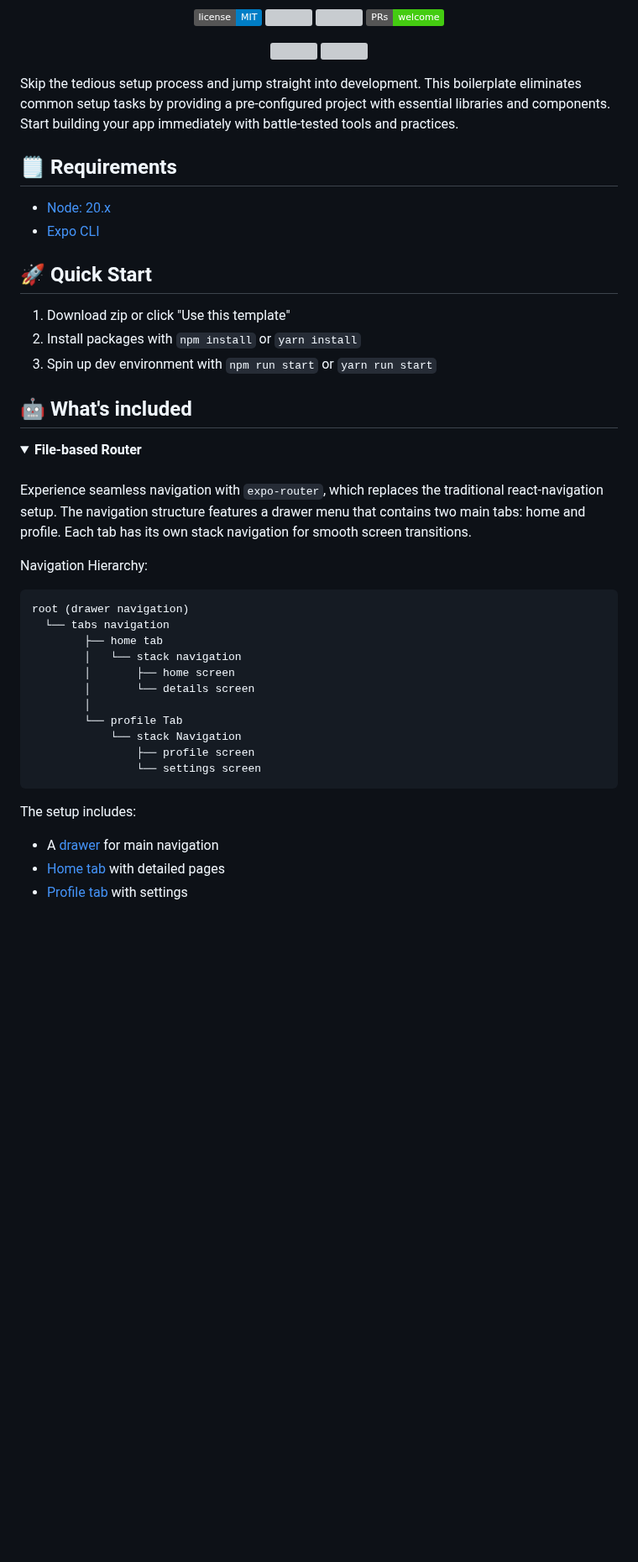
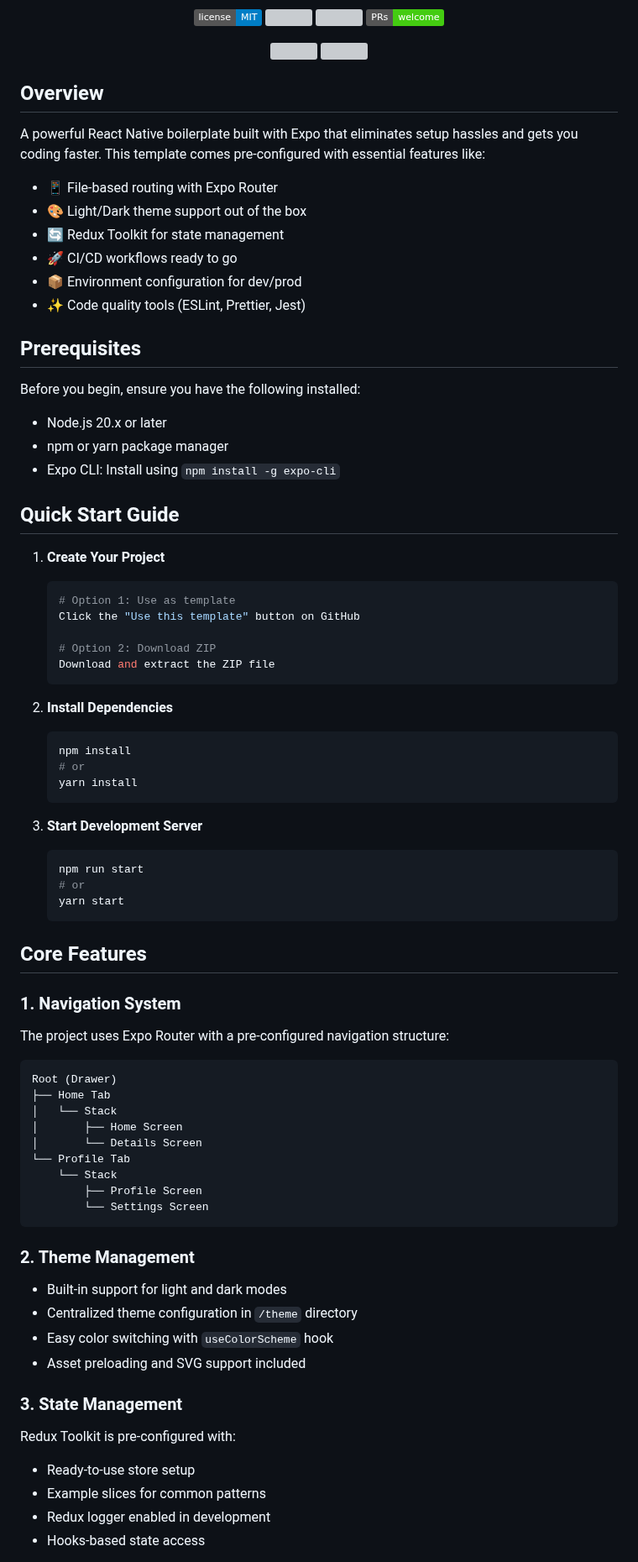
Before and after one commit to wataru-maeda/react-native-boilerplate, a Markdown page: README.md, the part around one of its changes. Shown at 84% size. GitHub-like rendering; folded sections open; badges without logos; blank space fills up the shorter version; grey boxes are pictures that could not be loaded.

Commit message:
chore: update readme

````diff
--- a/README.md
+++ b/README.md
@@ -16,47 +16,76 @@
   <img src='https://github.com/wataru-maeda/react-native-boilerplate/blob/feat/expo-router/__DELELE_ME__/demo-dark-theme.gif' width='150px'>
 </p>
 
-Skip the tedious setup process and jump straight into development. This boilerplate eliminates common setup tasks by providing a pre-configured project with essential libraries and components. Start building your app immediately with battle-tested tools and practices.
+## Overview
 
-## 🗒️ Requirements
+A powerful React Native boilerplate built with Expo that eliminates setup hassles and gets you coding faster. This template comes pre-configured with essential features like:
 
-- [Node: 20.x](https://nodejs.org/en)
-- [Expo CLI](https://docs.expo.dev/more/expo-cli/)
+- 📱 File-based routing with Expo Router
+- 🎨 Light/Dark theme support out of the box
+- 🔄 Redux Toolkit for state management
+- 🚀 CI/CD workflows ready to go
+- 📦 Environment configuration for dev/prod
+- ✨ Code quality tools (ESLint, Prettier, Jest)
 
-## 🚀 Quick Start
+## Prerequisites
 
-1. Download zip or click "Use this template"
-2. Install packages with `npm install` or `yarn install`
-3. Spin up dev environment with `npm run start` or `yarn run start`
+Before you begin, ensure you have the following installed:
+- Node.js 20.x or later
+- npm or yarn package manager
+- Expo CLI: Install using `npm install -g expo-cli`
 
-## 🤖 What's included
+## Quick Start Guide
 
-<details>
-  <summary><b>File-based Router</b></summary>
+1. **Create Your Project**
+   ```bash
+   # Option 1: Use as template
+   Click the "Use this template" button on GitHub
 
-####
+   # Option 2: Download ZIP
+   Download and extract the ZIP file
+   ```
 
-Experience seamless navigation with `expo-router`, which replaces the traditional react-navigation setup. The navigation structure features a drawer menu that contains two main tabs: home and profile. Each tab has its own stack navigation for smooth screen transitions.
+2. **Install Dependencies**
+   ```bash
+   npm install
+   # or
+   yarn install
+   ```
 
-Navigation Hierarchy:
+3. **Start Development Server**
+   ```bash
+   npm run start
+   # or
+   yarn start
+   ```
+
+## Core Features
+
+### 1. Navigation System
+The project uses Expo Router with a pre-configured navigation structure:
+
 ```
-root (drawer navigation)
-  └── tabs navigation
-        ├── home tab
-        │   └── stack navigation
-        │       ├── home screen
-        │       └── details screen
-        │
-        └── profile Tab
-            └── stack Navigation
-                ├── profile screen
-                └── settings screen
+Root (Drawer)
+├── Home Tab
+│   └── Stack
+│       ├── Home Screen
+│       └── Details Screen
+└── Profile Tab
+    └── Stack
+        ├── Profile Screen
+        └── Settings Screen
 ```
 
-The setup includes:
-- A [drawer](https://github.com/wataru-maeda/react-native-boilerplate/blob/feat/expo-router/app/(main)/(tabs)/home/_layout.tsx) for main navigation
-- [Home tab](https://github.com/wataru-maeda/react-native-boilerplate/blob/feat/expo-router/app/(main)/(tabs)/home/_layout.tsx) with detailed pages
-- [Profile tab](https://github.com/wataru-maeda/react-native-boilerplate/blob/feat/expo-router/app/(main)/(tabs)/profile/_layout.tsx) with settings
+### 2. Theme Management
+- Built-in support for light and dark modes
+- Centralized theme configuration in `/theme` directory
+- Easy color switching with `useColorScheme` hook
+- Asset preloading and SVG support included
 
-</details>
+### 3. State Management
+Redux Toolkit is pre-configured with:
+- Ready-to-use store setup
+- Example slices for common patterns
+- Redux logger enabled in development
+- Hooks-based state access
 
````
Also changed, not shown: other parts of README.md (+48 -147 lines).
